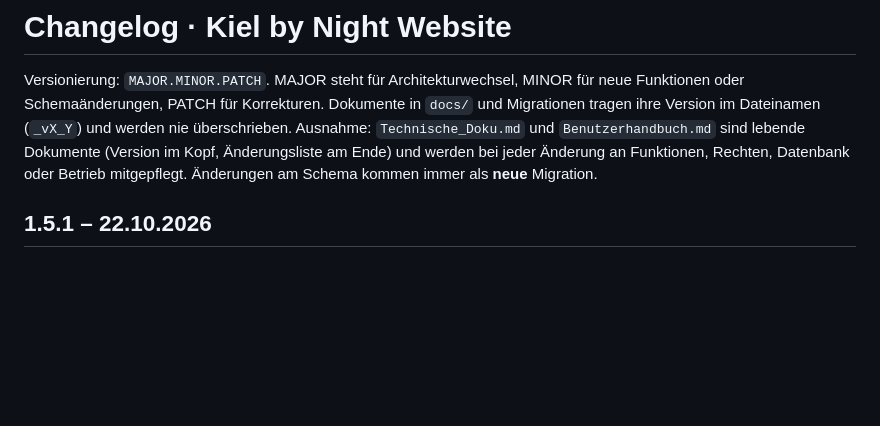
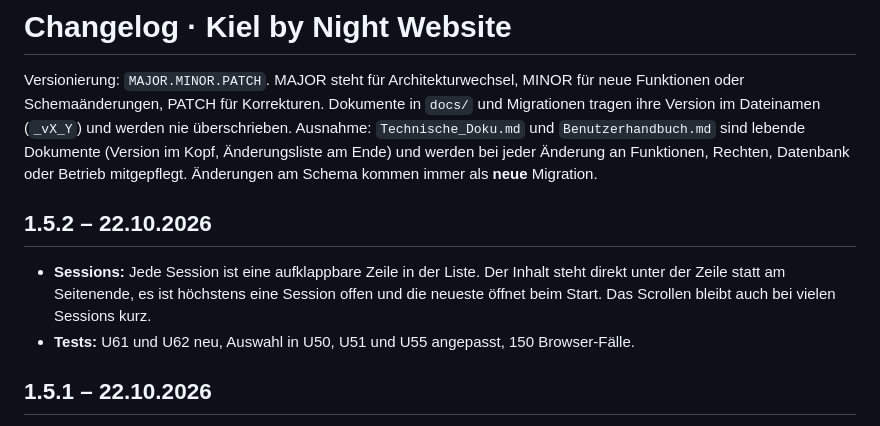
Before and after one commit to LuciusGR/kiel-by-night, a Markdown page: CHANGELOG.md, the part around the change. Rendered like a GitHub page; blank space fills up the shorter version.

Commit message:
Changelog 1.5.2: Sessions aufklappbar
Added details for version 1.5.2, including session management and test updates.

```diff
--- a/CHANGELOG.md
+++ b/CHANGELOG.md
@@ -2,6 +2,10 @@
 
 Versionierung: `MAJOR.MINOR.PATCH`. MAJOR steht für Architekturwechsel, MINOR für neue Funktionen oder Schemaänderungen, PATCH für Korrekturen.
 Dokumente in `docs/` und Migrationen tragen ihre Version im Dateinamen (`_vX_Y`) und werden nie überschrieben. Ausnahme: `Technische_Doku.md` und `Benutzerhandbuch.md` sind lebende Dokumente (Version im Kopf, Änderungsliste am Ende) und werden bei jeder Änderung an Funktionen, Rechten, Datenbank oder Betrieb mitgepflegt. Änderungen am Schema kommen immer als **neue** Migration.
+
+## 1.5.2 – 22.10.2026
+- **Sessions:** Jede Session ist eine aufklappbare Zeile in der Liste. Der Inhalt steht direkt unter der Zeile statt am Seitenende, es ist höchstens eine Session offen und die neueste öffnet beim Start. Das Scrollen bleibt auch bei vielen Sessions kurz.
+- **Tests:** U61 und U62 neu, Auswahl in U50, U51 und U55 angepasst, 150 Browser-Fälle.
 
 ## 1.5.1 – 22.10.2026
 - **Anmeldung:** Bei einem Netzfehler prüft die Seite die Ursache und sagt sie: kein Internet, Server (supabase.co) von diesem Gerät aus nicht erreichbar (dann Hinweis auf Werbeblocker, VPN, privates DNS, Filter im WLAN) oder Server erreichbar (Seite neu laden, sonst melden). Der Hinweis zu Werbeblocker und Co. erscheint nur, wenn der Server tatsächlich nicht erreichbar ist.
```
